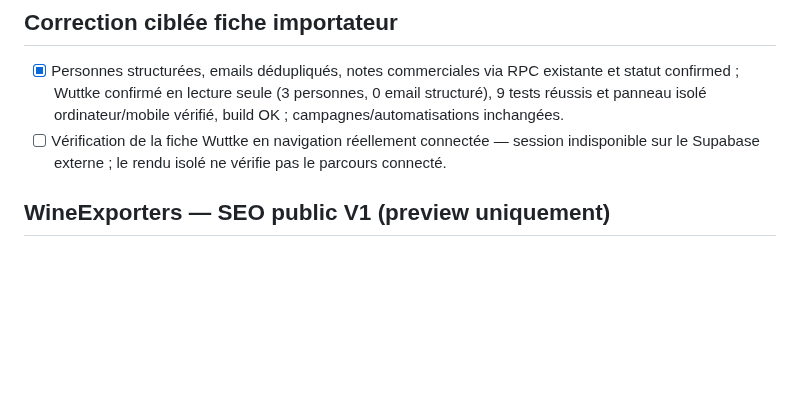
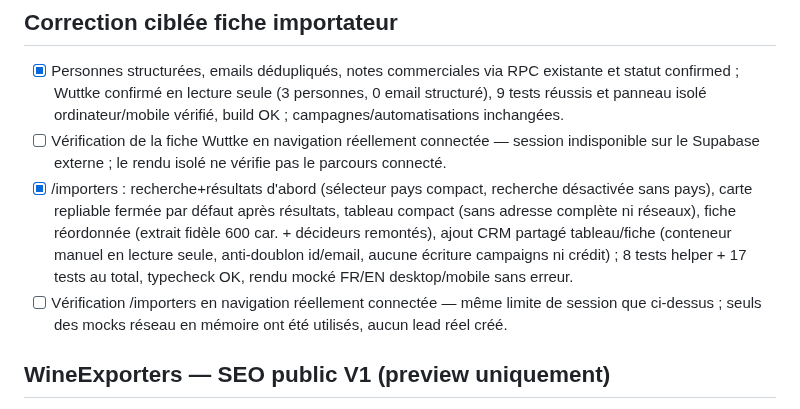
Before and after one commit to SimExport/wine-exporters, a Markdown page: roadmap.md, the part around the change. GitHub-like rendering; blank space fills up the shorter version.

Commit message:
Changes
Co-authored-by: SimExport <319477017+SimExport@users.noreply.github.com>

```diff
--- a/roadmap.md
+++ b/roadmap.md
@@ -2,6 +2,8 @@
 ## Correction ciblée fiche importateur
 - [x] Personnes structurées, emails dédupliqués, notes commerciales via RPC existante et statut confirmed ; Wuttke confirmé en lecture seule (3 personnes, 0 email structuré), 9 tests réussis et panneau isolé ordinateur/mobile vérifié, build OK ; campagnes/automatisations inchangées.
 - [ ] Vérification de la fiche Wuttke en navigation réellement connectée — session indisponible sur le Supabase externe ; le rendu isolé ne vérifie pas le parcours connecté.
+- [x] /importers : recherche+résultats d'abord (sélecteur pays compact, recherche désactivée sans pays), carte repliable fermée par défaut après résultats, tableau compact (sans adresse complète ni réseaux), fiche réordonnée (extrait fidèle 600 car. + décideurs remontés), ajout CRM partagé tableau/fiche (conteneur manuel en lecture seule, anti-doublon id/email, aucune écriture campaigns ni crédit) ; 8 tests helper + 17 tests au total, typecheck OK, rendu mocké FR/EN desktop/mobile sans erreur.
+- [ ] Vérification /importers en navigation réellement connectée — même limite de session que ci-dessus ; seuls des mocks réseau en mémoire ont été utilisés, aucun lead réel créé.
 ## WineExporters — SEO public V1 (preview uniquement)
 - [x] Point 6 BestWineImporters : audit agrégé en lecture seule, aucun chiffre retenu faute de définition/licences, blocs qualitatifs prouvés, six CTA pays vers le parcours existant ; 8 tests et rendu isolé desktop/mobile, anciens jetons et lien vérifiés (aucune publication).
 - [x] Auditer schéma, droits et séparabilité/licences ; RPC privée protégée, aucune preuve de republication, risque buyer_contacts préexistant signalé, aucune écriture.
```
